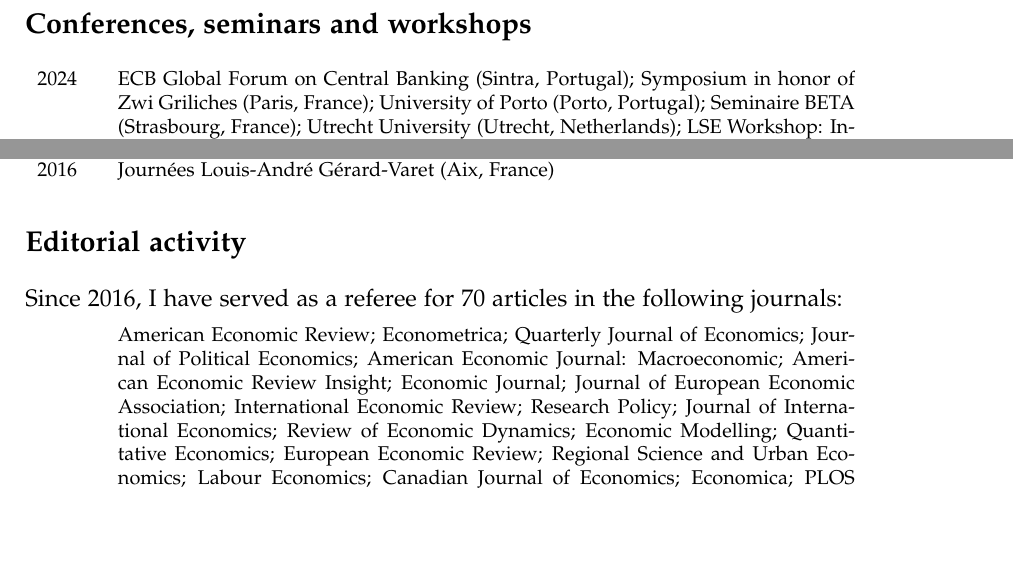
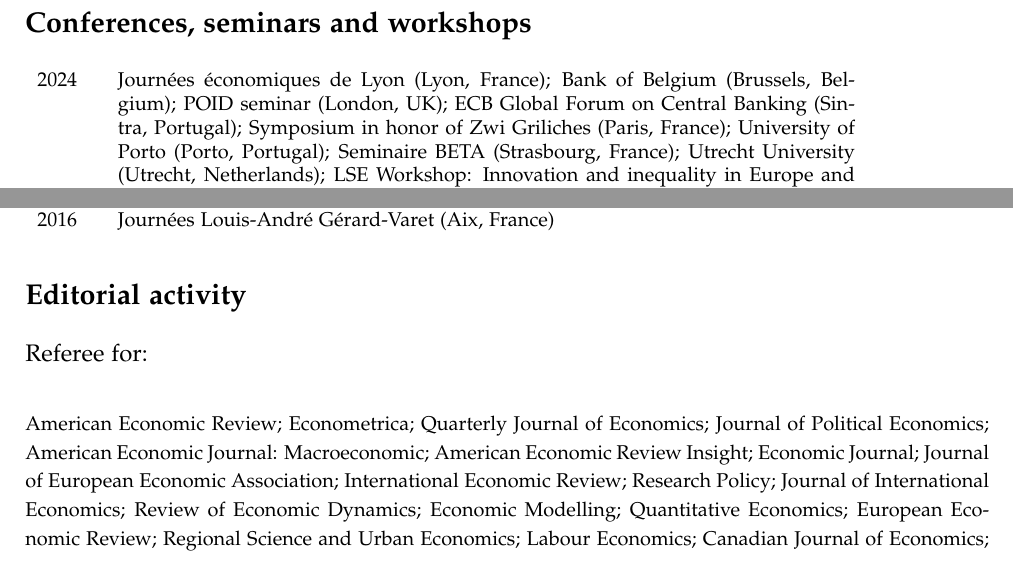
Before and after one commit to Antoberge/utils, a LaTeX CV (Resume.tex): two parts of page 4 of 4 before the commit and two parts of page 4 of 5 after it, joined at a grey line, cut so that both start at the same text, the shorter picture padded with empty space. Compiled offline with pdfLaTeX.

Commit message:
updating CV

```diff
--- a/Resume.tex
+++ b/Resume.tex
@@ -159,7 +158,7 @@
 \subsection*{Conferences, seminars and workshops}
 \begin{footnotesize}
 \begin{tabular}{p{1cm}p{13cm}}
-2024 & ECB Global Forum on Central Banking (Sintra, Portugal); Symposium in honor of Zwi Griliches (Paris, France);  University of Porto (Porto, Portugal); Seminaire BETA (Strasbourg, France); Utrecht University (Utrecht, Netherlands); LSE Workshop: Innovation and inequality in Europe and the USA (London, UK); VII MadMac Annual Conference (Madrid, Spain); \\
+2024 & Journées économiques de Lyon (Lyon, France); Bank of Belgium (Brussels, Belgium); POID seminar (London, UK); ECB Global Forum on Central Banking (Sintra, Portugal); Symposium in honor of Zwi Griliches (Paris, France);  University of Porto (Porto, Portugal); Seminaire BETA (Strasbourg, France); Utrecht University (Utrecht, Netherlands); LSE Workshop: Innovation and inequality in Europe and the USA (London, UK); VII MadMac Annual Conference (Madrid, Spain); \\
 2023 & HEC Entrepreneurship workshop (Paris, France); NBER Summer Institute (Cambridge, USA); IOG-BFI Spring meeting (Paris, France); Firm Organization and Capabilities workshop (Paris, France); Entrepreneurship, Risk and Talent workshop (Paris, France); Unversity of Amsterdam (Amsterdam, Netherlands); PSE Global Issue Conference (Paris, France); Conférence Innovation at UQAM (Montreal, Canada); Warwick-CFM-Vienna Macro Conference (London, UK); Glasgow University (Glasgow, UK); Paris 8 (Paris, France) \\
 2022 & University of Oslo (Oslo, Norway); Hitotsubashi University (remote); POID-CEP brownbag (remote); BSE Summer Forum (Barcelona, Spain); Journées Louis-André Gérard-Varet (Marseille, France); Université de Cergy (Paris, France); University of Nottingham (Nottingham, UK); NBER Summer Institute (Cambridge, USA); Séminaire GAINS (Le Mans, France) \\
  2020-2021 &  ULB department seminar (Brussels, Belgium); KU Leuven-Google conference (remote);  Royal Economic Society (remote); Banca d'italia (remote); CREST (remote); College de France (remote); HEC (Paris, France); IZA worshop on labor market institutions (remote); Journées de Microéconomie Appliquée (remote); RCEA seminar (remote); ESCB research cluster (remote) \\
@@ -172,12 +171,10 @@
 
 \subsection*{Editorial activity}
 
-Since 2016, I have served as a referee for 70 articles in the following journals:
+Referee for:  \\
 
 \begin{footnotesize}
-\begin{tabular}{p{1cm}p{13cm}}
-& American Economic Review; Econometrica; Quarterly Journal of Economics; Journal of Political Economics; American Economic Journal: Macroeconomic; American Economic Review Insight; Economic Journal; Journal of European Economic Association; International Economic Review; Research Policy; Journal of International Economics; Review of Economic Dynamics; Economic Modelling; Quantitative Economics; European Economic Review; Regional Science and Urban Economics; Labour Economics; Canadian Journal of Economics; Economica; PLOS ONE; Journal of Industrial Organization; Economics of Transition; Political Studies;  International Productivity Monitor; Economic Bulletin; Revue Economique \\
-\end{tabular}
+ American Economic Review; Econometrica; Quarterly Journal of Economics; Journal of Political Economics; American Economic Journal: Macroeconomic; American Economic Review Insight; Economic Journal; Journal of European Economic Association; International Economic Review; Research Policy; Journal of International Economics; Review of Economic Dynamics; Economic Modelling; Quantitative Economics; European Economic Review; Regional Science and Urban Economics; Labour Economics; Canadian Journal of Economics; Economica; PLOS ONE; Journal of Industrial Organization; Economics of Transition; Political Studies;  International Productivity Monitor; Economic Bulletin; Revue Economique
 \end{footnotesize}
 
 
```
Also changed, not shown: Resume.tex (15 more changed lines).
